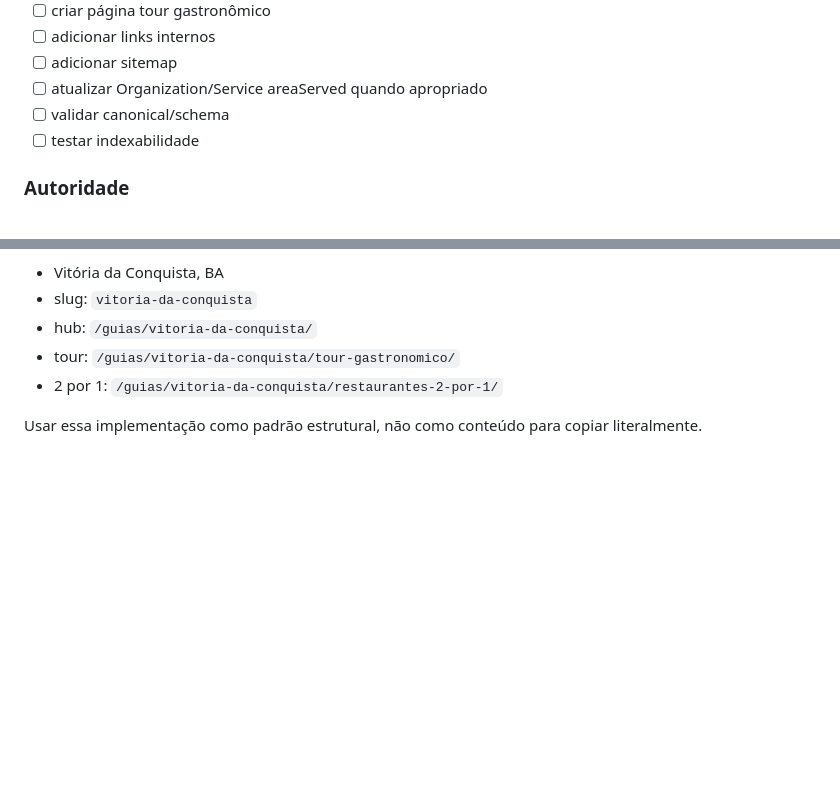
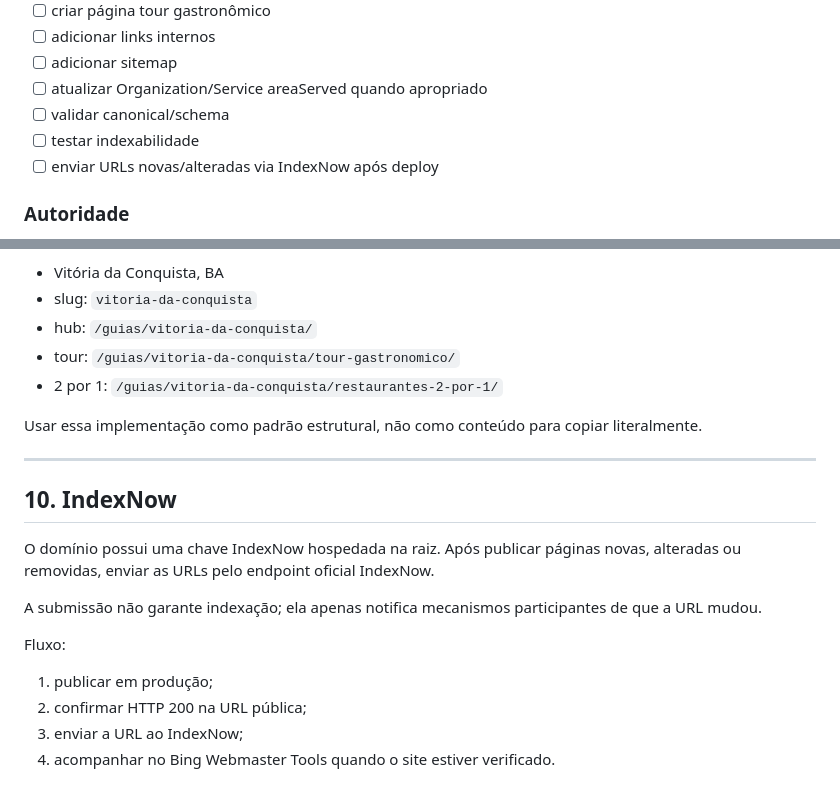
Before and after one commit to oluanferreira/maisum-site, a Markdown page: SEO-CITY-EXPANSION-PLAYBOOK.md, 2 parts joined by grey strips. Drawn GitHub-style; blank space fills up the shorter version.

Commit message:
SEO: add IndexNow to city launch workflow

```diff
--- a/SEO-CITY-EXPANSION-PLAYBOOK.md
+++ b/SEO-CITY-EXPANSION-PLAYBOOK.md
@@ -204,6 +204,7 @@ Nunca:
 - [ ] atualizar Organization/Service areaServed quando apropriado
 - [ ] validar canonical/schema
 - [ ] testar indexabilidade
+- [ ] enviar URLs novas/alteradas via IndexNow após deploy
 
 ### Autoridade
 - [ ] kit de lançamento para parceiros
@@ -233,3 +234,18 @@ Implementação inicial:
 - 2 por 1: `/guias/vitoria-da-conquista/restaurantes-2-por-1/`
 
 Usar essa implementação como padrão estrutural, não como conteúdo para copiar literalmente.
+
+
+---
+
+## 10. IndexNow
+
+O domínio possui uma chave IndexNow hospedada na raiz. Após publicar páginas novas, alteradas ou removidas, enviar as URLs pelo endpoint oficial IndexNow.
+
+A submissão não garante indexação; ela apenas notifica mecanismos participantes de que a URL mudou.
+
+Fluxo:
+1. publicar em produção;
+2. confirmar HTTP 200 na URL pública;
+3. enviar a URL ao IndexNow;
+4. acompanhar no Bing Webmaster Tools quando o site estiver verificado.
```
